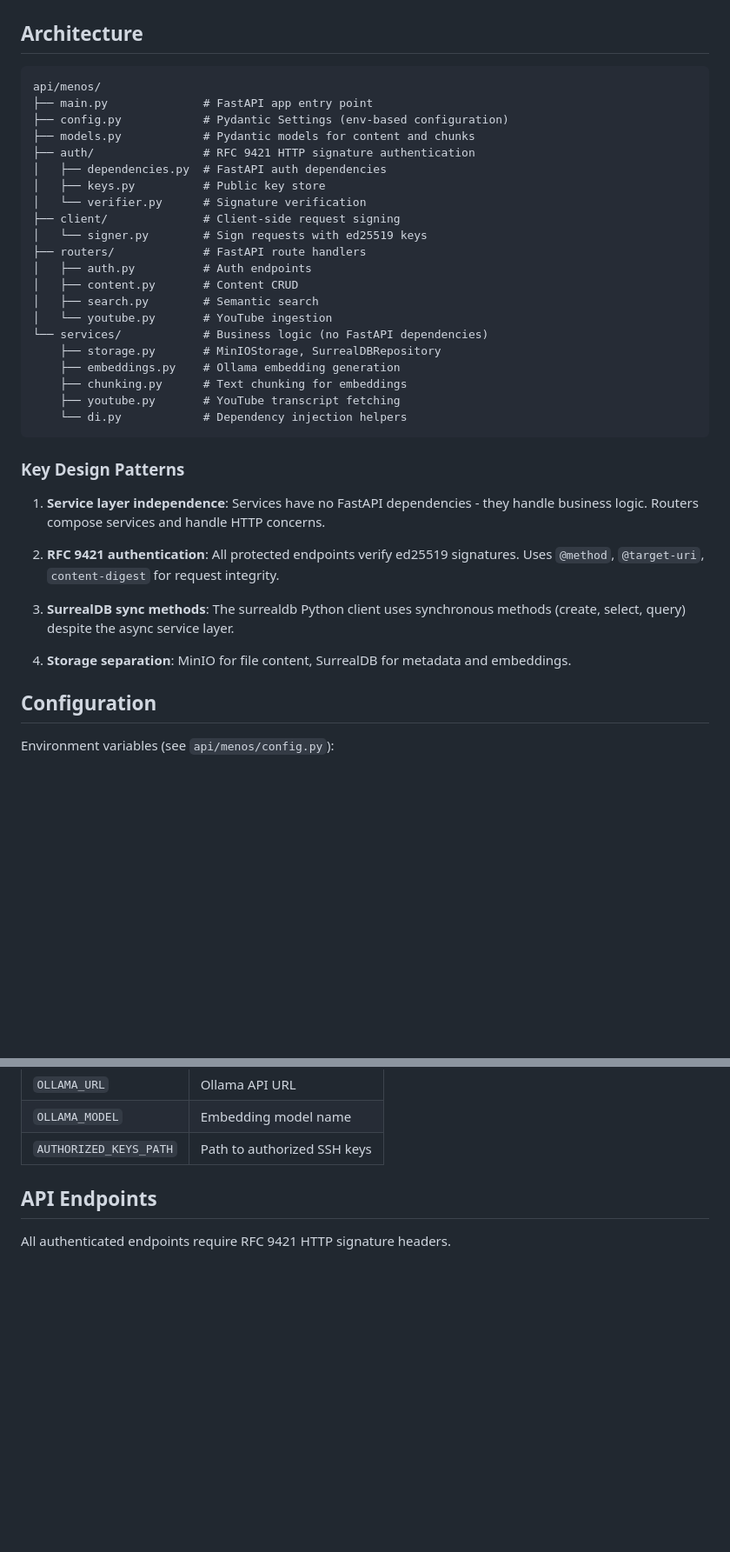
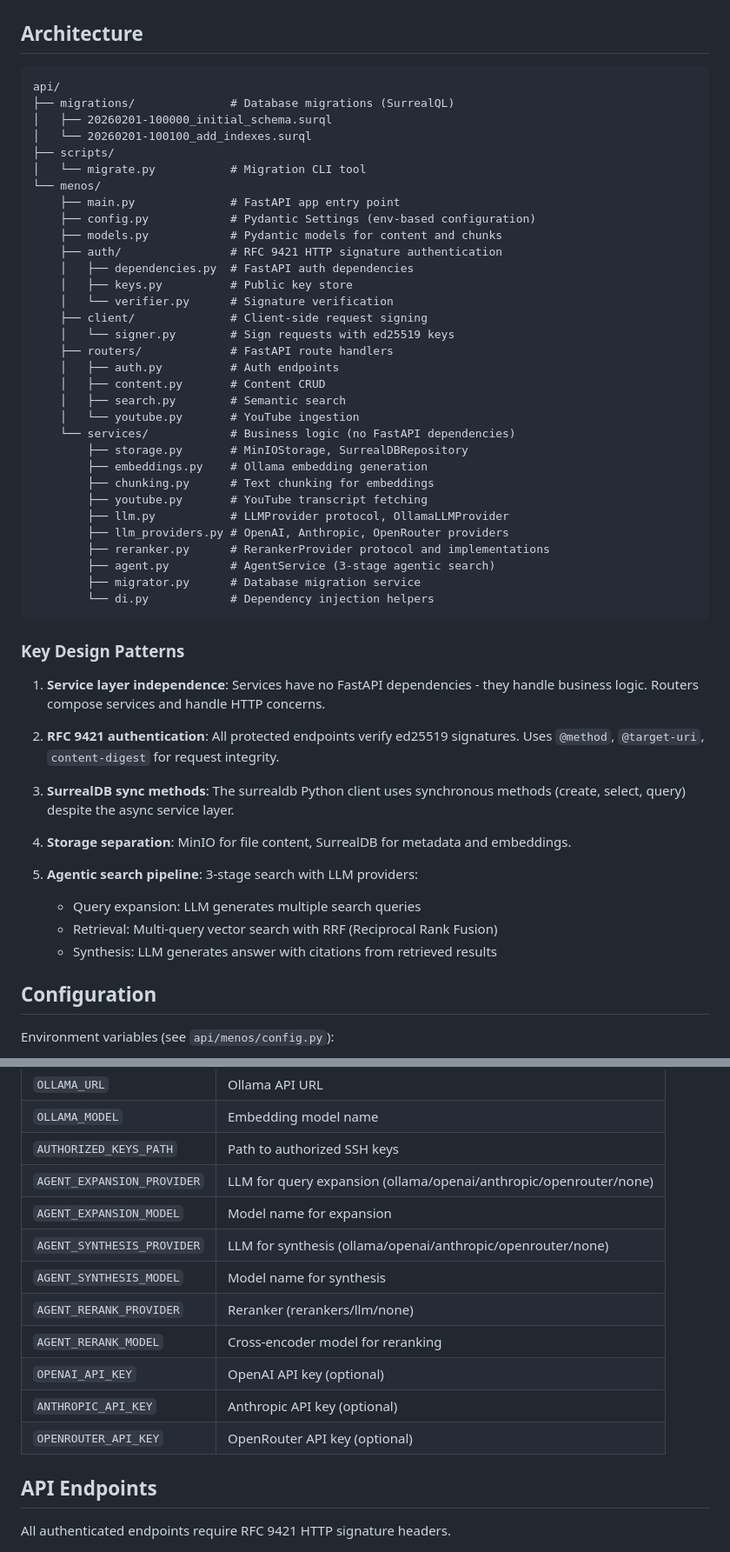
Before and after one commit to ilude/menos, a Markdown page: AGENTS.md, 2 parts joined by grey strips. Shown at 87% size. GitHub-like rendering; blank space fills up the shorter version.

````diff
--- a/AGENTS.md
+++ b/AGENTS.md
@@ -38,27 +38,38 @@ uv run python scripts/ingest_videos.py
 ## Architecture
 
 ```
-api/menos/
-├── main.py              # FastAPI app entry point
-├── config.py            # Pydantic Settings (env-based configuration)
-├── models.py            # Pydantic models for content and chunks
-├── auth/                # RFC 9421 HTTP signature authentication
-│   ├── dependencies.py  # FastAPI auth dependencies
-│   ├── keys.py          # Public key store
-│   └── verifier.py      # Signature verification
-├── client/              # Client-side request signing
-│   └── signer.py        # Sign requests with ed25519 keys
-├── routers/             # FastAPI route handlers
-│   ├── auth.py          # Auth endpoints
-│   ├── content.py       # Content CRUD
-│   ├── search.py        # Semantic search
-│   └── youtube.py       # YouTube ingestion
-└── services/            # Business logic (no FastAPI dependencies)
-    ├── storage.py       # MinIOStorage, SurrealDBRepository
-    ├── embeddings.py    # Ollama embedding generation
-    ├── chunking.py      # Text chunking for embeddings
-    ├── youtube.py       # YouTube transcript fetching
-    └── di.py            # Dependency injection helpers
+api/
+├── migrations/              # Database migrations (SurrealQL)
+│   ├── 20260201-100000_initial_schema.surql
+│   └── 20260201-100100_add_indexes.surql
+├── scripts/
+│   └── migrate.py           # Migration CLI tool
+└── menos/
+    ├── main.py              # FastAPI app entry point
+    ├── config.py            # Pydantic Settings (env-based configuration)
+    ├── models.py            # Pydantic models for content and chunks
+    ├── auth/                # RFC 9421 HTTP signature authentication
+    │   ├── dependencies.py  # FastAPI auth dependencies
+    │   ├── keys.py          # Public key store
+    │   └── verifier.py      # Signature verification
+    ├── client/              # Client-side request signing
+    │   └── signer.py        # Sign requests with ed25519 keys
+    ├── routers/             # FastAPI route handlers
+    │   ├── auth.py          # Auth endpoints
+    │   ├── content.py       # Content CRUD
+    │   ├── search.py        # Semantic search
+    │   └── youtube.py       # YouTube ingestion
+    └── services/            # Business logic (no FastAPI dependencies)
+        ├── storage.py       # MinIOStorage, SurrealDBRepository
+        ├── embeddings.py    # Ollama embedding generation
+        ├── chunking.py      # Text chunking for embeddings
+        ├── youtube.py       # YouTube transcript fetching
+        ├── llm.py           # LLMProvider protocol, OllamaLLMProvider
+        ├── llm_providers.py # OpenAI, Anthropic, OpenRouter providers
+        ├── reranker.py      # RerankerProvider protocol and implementations
+        ├── agent.py         # AgentService (3-stage agentic search)
+        ├── migrator.py      # Database migration service
+        └── di.py            # Dependency injection helpers
 ```
 
 ### Key Design Patterns
@@ -70,6 +81,11 @@ api/menos/
 3. **SurrealDB sync methods**: The surrealdb Python client uses synchronous methods (create, select, query) despite the async service layer.
 
 4. **Storage separation**: MinIO for file content, SurrealDB for metadata and embeddings.
+
+5. **Agentic search pipeline**: 3-stage search with LLM providers:
+   - Query expansion: LLM generates multiple search queries
+   - Retrieval: Multi-query vector search with RRF (Reciprocal Rank Fusion)
+   - Synthesis: LLM generates answer with citations from retrieved results
 
 ## Configuration
 
@@ -90,6 +106,15 @@ Environment variables (see `api/menos/config.py`):
 | `OLLAMA_URL` | Ollama API URL |
 | `OLLAMA_MODEL` | Embedding model name |
 | `AUTHORIZED_KEYS_PATH` | Path to authorized SSH keys |
+| `AGENT_EXPANSION_PROVIDER` | LLM for query expansion (ollama/openai/anthropic/openrouter/none) |
+| `AGENT_EXPANSION_MODEL` | Model name for expansion |
+| `AGENT_SYNTHESIS_PROVIDER` | LLM for synthesis (ollama/openai/anthropic/openrouter/none) |
+| `AGENT_SYNTHESIS_MODEL` | Model name for synthesis |
+| `AGENT_RERANK_PROVIDER` | Reranker (rerankers/llm/none) |
+| `AGENT_RERANK_MODEL` | Cross-encoder model for reranking |
+| `OPENAI_API_KEY` | OpenAI API key (optional) |
+| `ANTHROPIC_API_KEY` | Anthropic API key (optional) |
+| `OPENROUTER_API_KEY` | OpenRouter API key (optional) |
 
 ## API Endpoints
 
````
Also changed, not shown: other parts of AGENTS.md (+79 -1 lines).
